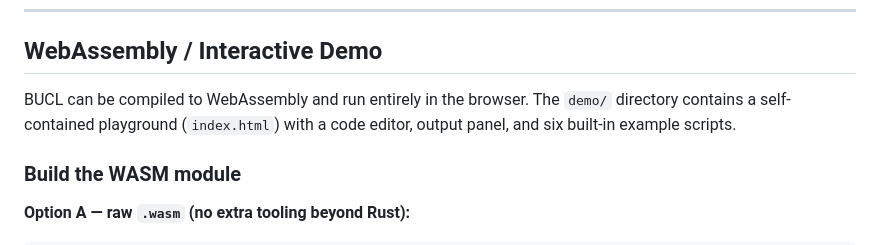
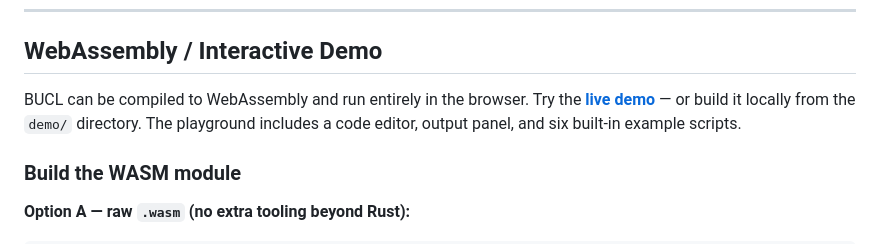
Before and after one commit to terraloader/bucl-rust, a Markdown page: README.md, the part around the change. Drawn GitHub-style.

Commit message:
Add live JS demo link to README
Co-Authored-By: Claude Sonnet 4.6 <noreply@anthropic.com>

```diff
--- a/README.md
+++ b/README.md
@@ -52,7 +52,7 @@ echo '{output} = "Hello, World!"' | ./target/release/bucl
 
 ## WebAssembly / Interactive Demo
 
-BUCL can be compiled to WebAssembly and run entirely in the browser. The `demo/` directory contains a self-contained playground (`index.html`) with a code editor, output panel, and six built-in example scripts.
+BUCL can be compiled to WebAssembly and run entirely in the browser. Try the **[live demo](https://terraloader.github.io/bucl-rust/demo/js/)** — or build it locally from the `demo/` directory. The playground includes a code editor, output panel, and six built-in example scripts.
 
 ### Build the WASM module
 
```
